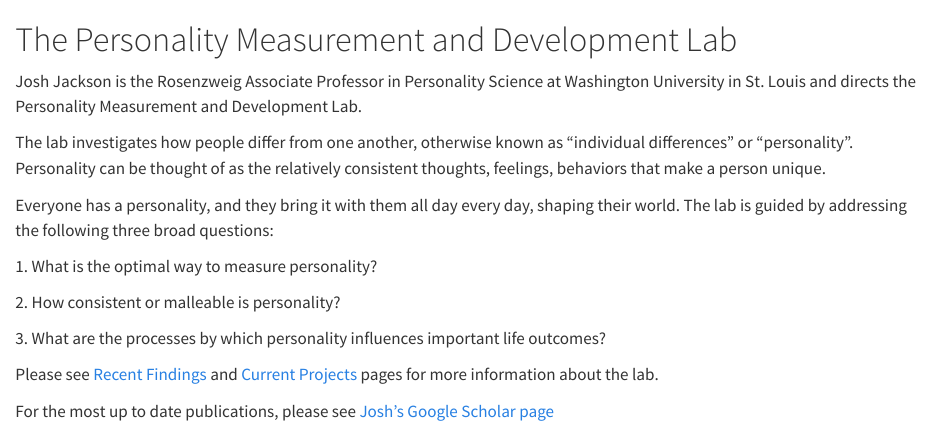
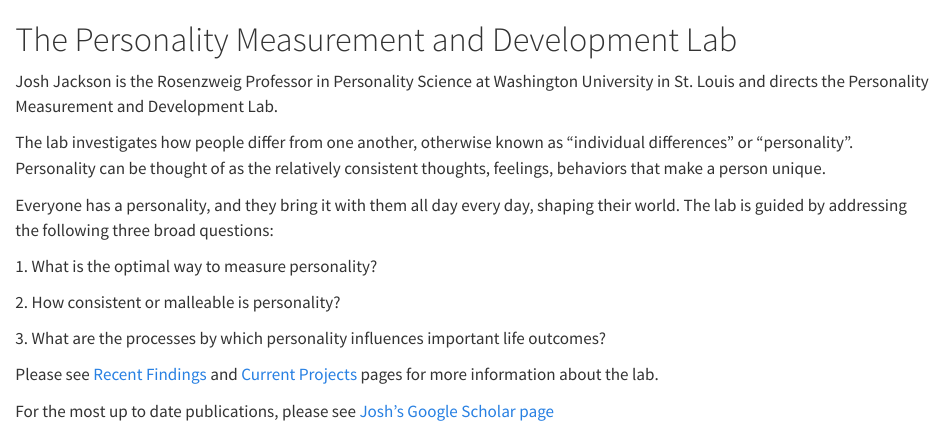
Before and after one commit to josh-jackson/website, a Quarto document (index.qmd): the page in a window 1100 px wide, from its top. Rendered offline with R 4.5, knitr and Pandoc in place of Quarto, with nearby package versions.

Commit message:
go dadddddy

```diff
--- a/_quarto.yml
+++ b/_quarto.yml
@@ -21,3 +21,6 @@
     theme: lux
     css: styles.css
     toc: false
+
+margin-header: |
+  ![Logo image](/img/logo.png)
--- a/index.qmd
+++ b/index.qmd
@@ -1,6 +1,6 @@
 # The Personality Measurement and Development Lab
 
-Josh Jackson is the Rosenzweig Associate Professor in Personality Science at Washington University in St. Louis and directs the Personality Measurement and Development Lab.
+Josh Jackson is the Rosenzweig Professor in Personality Science at Washington University in St. Louis and directs the Personality Measurement and Development Lab.
 
 The lab investigates how people differ from one another, otherwise known as "individual differences" or "personality". Personality can be thought of as the relatively consistent thoughts, feelings, behaviors that make a person unique.
 
```
Also changed, not shown: 9 other files.
